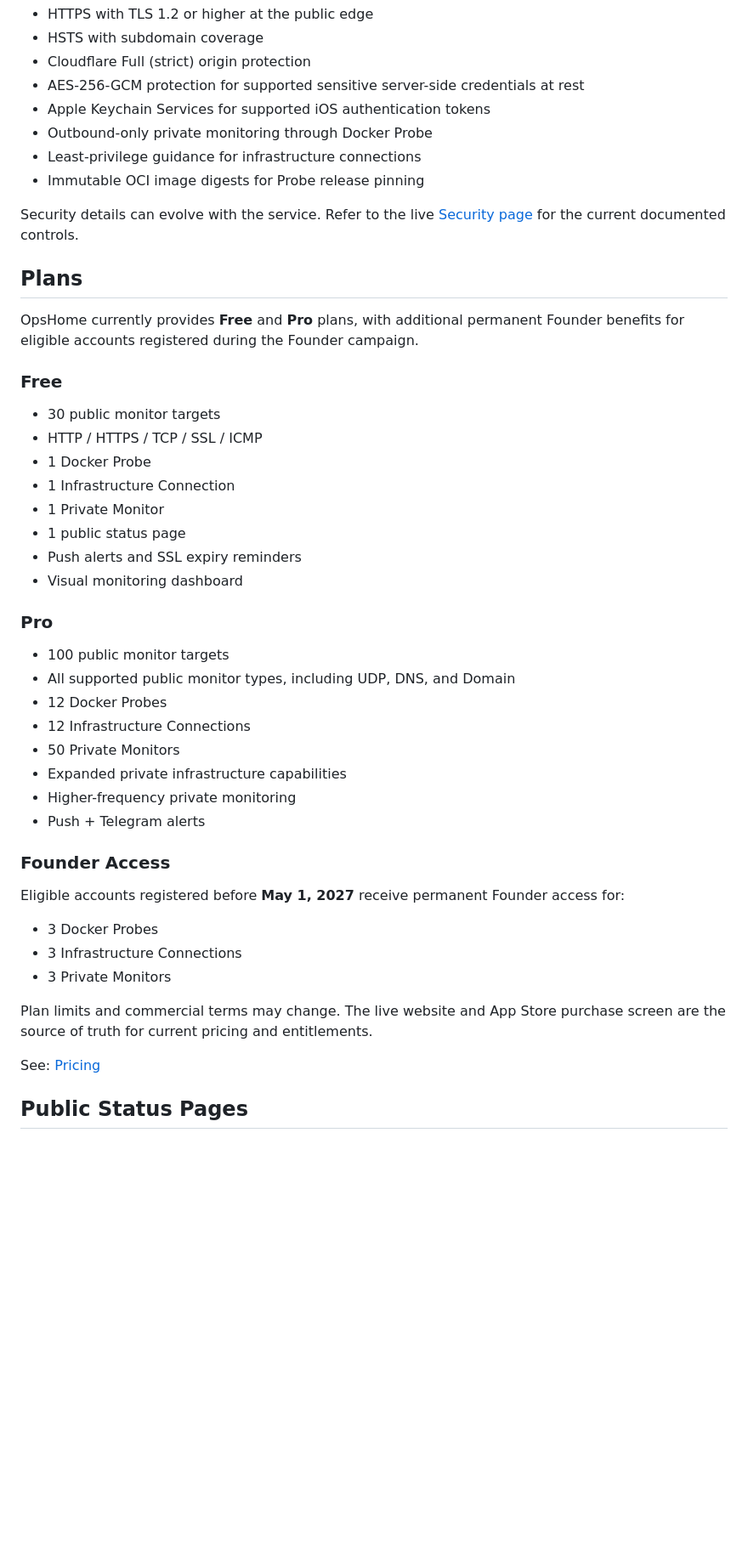
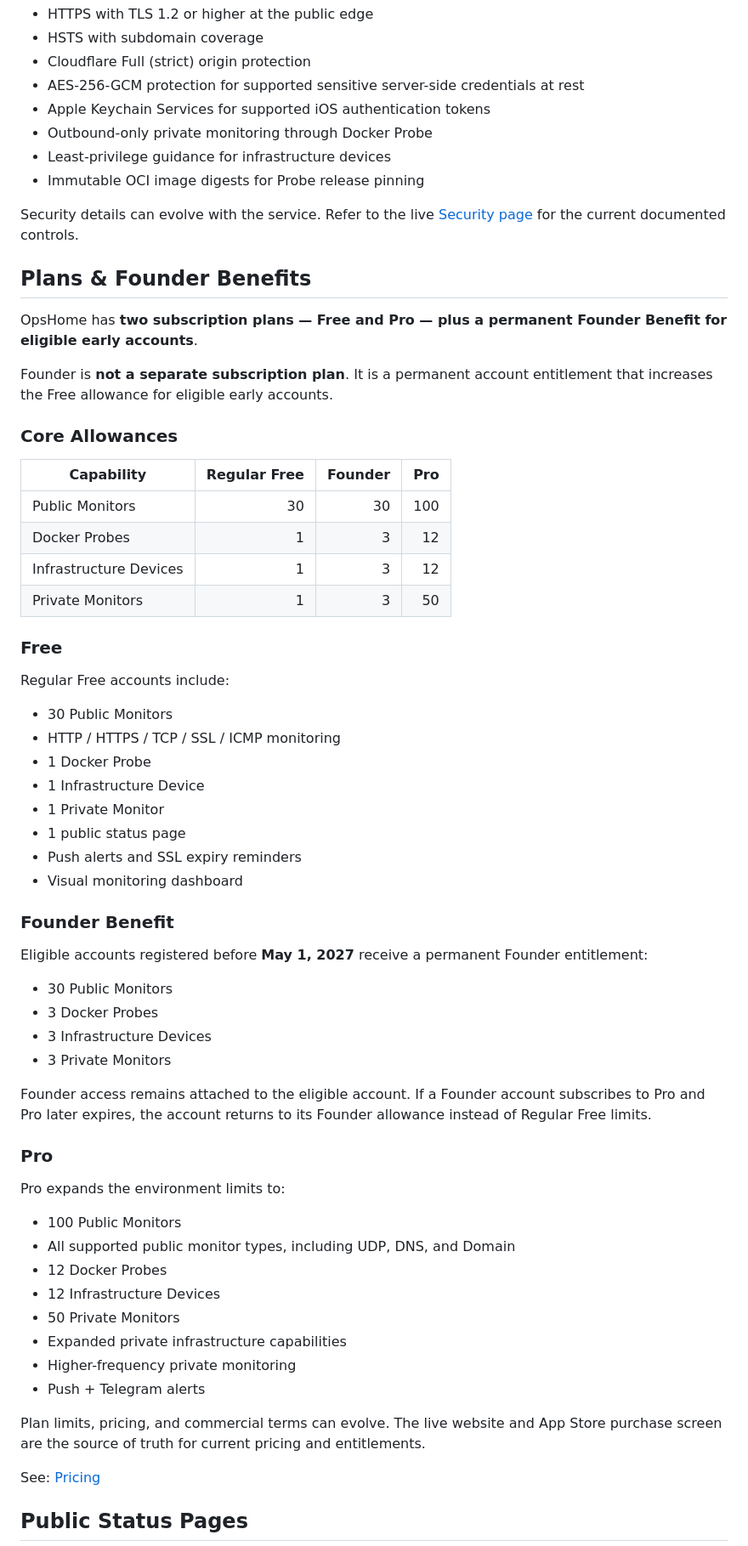
Before and after one commit to cisco-262/opshome, a Markdown page: README.md, the part around one of its changes. Shown at 85% size. Drawn GitHub-style; blank space fills up the shorter version.

```diff
--- a/README.md
+++ b/README.md
@@ -167,46 +156,64 @@ The public security documentation currently describes controls including:
 - AES-256-GCM protection for supported sensitive server-side credentials at rest
 - Apple Keychain Services for supported iOS authentication tokens
 - Outbound-only private monitoring through Docker Probe
-- Least-privilege guidance for infrastructure connections
+- Least-privilege guidance for infrastructure devices
 - Immutable OCI image digests for Probe release pinning
 
 Security details can evolve with the service. Refer to the live [Security page](https://app.opshome.run/security.html) for the current documented controls.
 
-## Plans
+## Plans & Founder Benefits
 
-OpsHome currently provides **Free** and **Pro** plans, with additional permanent Founder benefits for eligible accounts registered during the Founder campaign.
+OpsHome has **two subscription plans — Free and Pro — plus a permanent Founder Benefit for eligible early accounts**.
+
+Founder is **not a separate subscription plan**. It is a permanent account entitlement that increases the Free allowance for eligible early accounts.
+
+### Core Allowances
+
+| Capability | Regular Free | Founder | Pro |
+| --- | ---: | ---: | ---: |
+| Public Monitors | 30 | 30 | 100 |
+| Docker Probes | 1 | 3 | 12 |
+| Infrastructure Devices | 1 | 3 | 12 |
+| Private Monitors | 1 | 3 | 50 |
 
 ### Free
 
-- 30 public monitor targets
-- HTTP / HTTPS / TCP / SSL / ICMP
+Regular Free accounts include:
+
+- 30 Public Monitors
+- HTTP / HTTPS / TCP / SSL / ICMP monitoring
 - 1 Docker Probe
-- 1 Infrastructure Connection
+- 1 Infrastructure Device
 - 1 Private Monitor
 - 1 public status page
 - Push alerts and SSL expiry reminders
 - Visual monitoring dashboard
 
+### Founder Benefit
+
+Eligible accounts registered before **May 1, 2027** receive a permanent Founder entitlement:
+
+- 30 Public Monitors
+- 3 Docker Probes
+- 3 Infrastructure Devices
+- 3 Private Monitors
+
+Founder access remains attached to the eligible account. If a Founder account subscribes to Pro and Pro later expires, the account returns to its Founder allowance instead of Regular Free limits.
+
 ### Pro
 
-- 100 public monitor targets
+Pro expands the environment limits to:
+
+- 100 Public Monitors
 - All supported public monitor types, including UDP, DNS, and Domain
 - 12 Docker Probes
-- 12 Infrastructure Connections
+- 12 Infrastructure Devices
 - 50 Private Monitors
 - Expanded private infrastructure capabilities
 - Higher-frequency private monitoring
 - Push + Telegram alerts
 
-### Founder Access
-
-Eligible accounts registered before **May 1, 2027** receive permanent Founder access for:
-
-- 3 Docker Probes
-- 3 Infrastructure Connections
-- 3 Private Monitors
-
-Plan limits and commercial terms may change. The live website and App Store purchase screen are the source of truth for current pricing and entitlements.
+Plan limits, pricing, and commercial terms can evolve. The live website and App Store purchase screen are the source of truth for current pricing and entitlements.
 
 See: [Pricing](https://app.opshome.run/#pricing)
 
```
Also changed, not shown: other parts of README.md (+108 -54 lines).
